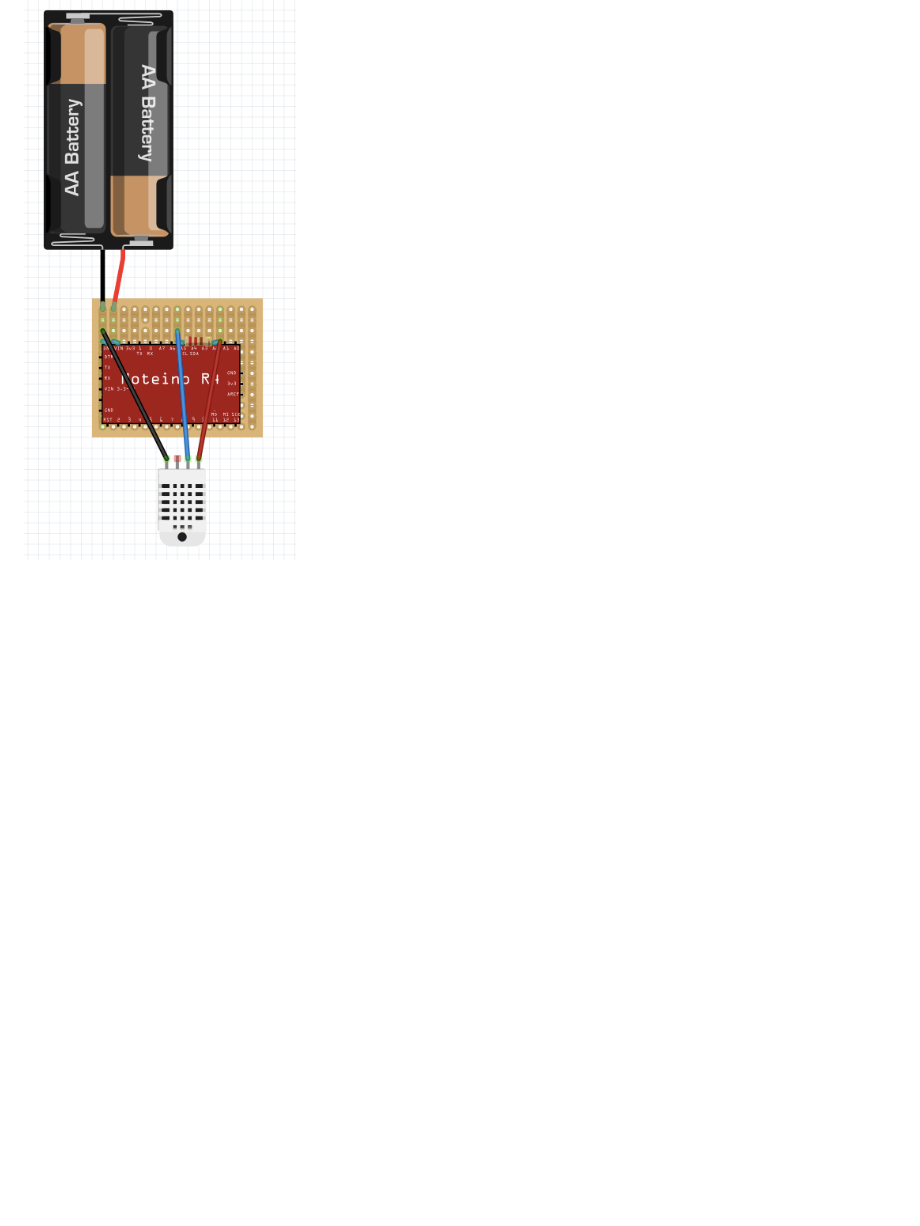
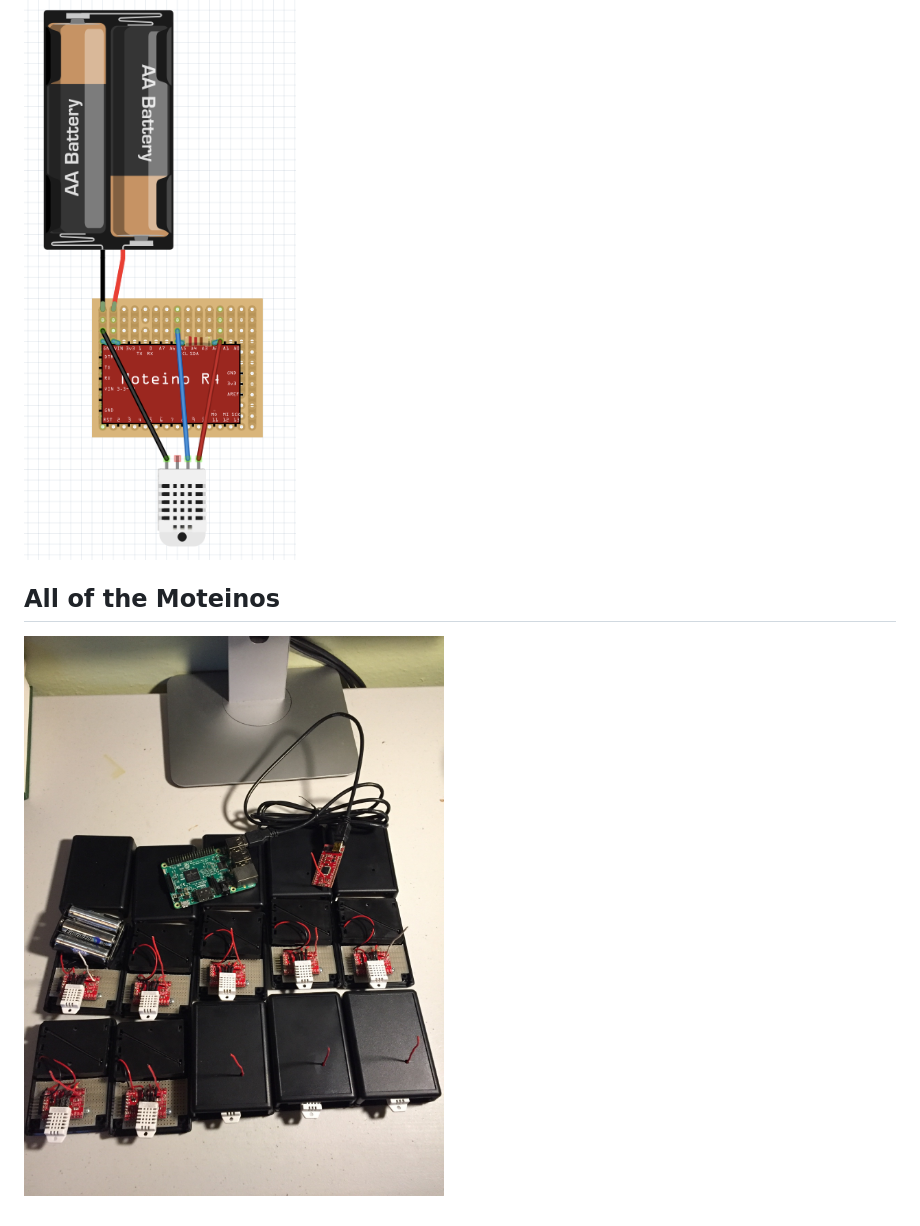
Before and after one commit to e-carlin/Temperature-Humidity-Sesnors, a Markdown page: README.md, the part around the change. Rendered like a GitHub page; pictures changed too: fritzingDiagrams/allMoteinos.jpg (added); blank space fills up the shorter version.

Commit message:
Add pic of all Moteinos

```diff
--- a/README.md
+++ b/README.md
@@ -18,3 +18,6 @@ Parts:
 
 ## Battery powered sensor
 ![Alt text](./fritzingDiagrams/batteryPower.png?raw=true)
+
+## All of the Moteinos
+![Alt text](./fritzingDiagrams/allMoteinos.jpg?raw=true)
```
